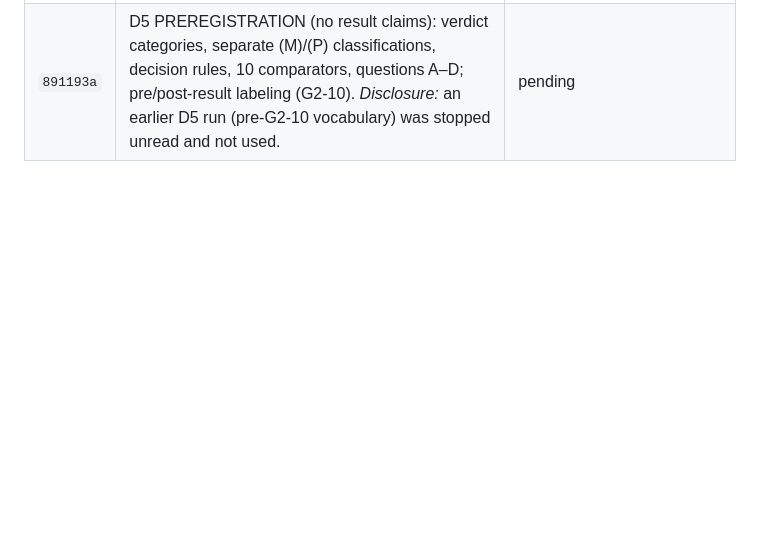
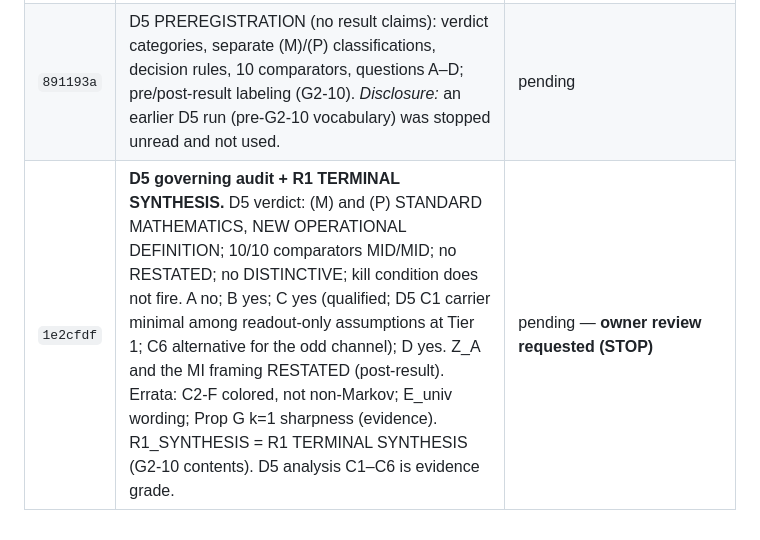
Before and after one commit to ryangrvr/vsctestinggrut, a Markdown page: PROGRAM/CHECKS.md, the part around the change. Drawn GitHub-style; blank space fills up the shorter version.

Commit message:
CHECKS: add 1e2cfdf (D5 audit + R1 terminal synthesis; owner review requested)
Claude-Session: https://claude.ai/code/session_013LcLgdYXEg8W8jjixp56xM

```diff
--- a/PROGRAM/CHECKS.md
+++ b/PROGRAM/CHECKS.md
@@ -22,3 +22,4 @@ The rule is RULES rule 8.
 | `7c2b447` | Status change (G2-09): SCOREBOARD #11 BRI1 Tier 2 R1-PASS, evidence grade, with grading (odd channel = dual-branch escape; even channel = T_mono-only; no claim about the join; conditional on the carrier; theorem grade pending M5). Records the external check of `cb81a3b` and ruling G2-09. | pending (entered on the owner's G2-09 directive) |
 | `46d948c` | **Prop. G DERIVED** (R1_T_LADDER §8.1): BRI1 bounded-Lipschitz rate, liminf N_B·ε_R^(T_R1) ≥ abs(K)·V*/(12 m₂^(3/2)), V* = 0.943578, via Barbour 1986 (PTRF 72:289–303, Thm eq. (8), case (i), k=4, α=1, p=0; primary text read from page images in workflow verification) with triangular-array uniformity proved. Transfers to any grid containing t*. BL citation and convention fixes; D4 estimation caution; T_mono definitions reconciled; R1_SYNTHESIS draft. | pending |
 | `891193a` | D5 PREREGISTRATION (no result claims): verdict categories, separate (M)/(P) classifications, decision rules, 10 comparators, questions A–D; pre/post-result labeling (G2-10). *Disclosure:* an earlier D5 run (pre-G2-10 vocabulary) was stopped unread and not used. | pending |
+| `1e2cfdf` | **D5 governing audit + R1 TERMINAL SYNTHESIS.** D5 verdict: (M) and (P) STANDARD MATHEMATICS, NEW OPERATIONAL DEFINITION; 10/10 comparators MID/MID; no RESTATED; no DISTINCTIVE; kill condition does not fire. A no; B yes; C yes (qualified; D5 C1 carrier minimal among readout-only assumptions at Tier 1; C6 alternative for the odd channel); D yes. Z_A and the MI framing RESTATED (post-result). Errata: C2-F colored, not non-Markov; E_univ wording; Prop G k=1 sharpness (evidence). R1_SYNTHESIS = R1 TERMINAL SYNTHESIS (G2-10 contents). D5 analysis C1–C6 is evidence grade. | pending — **owner review requested (STOP)** |
```
